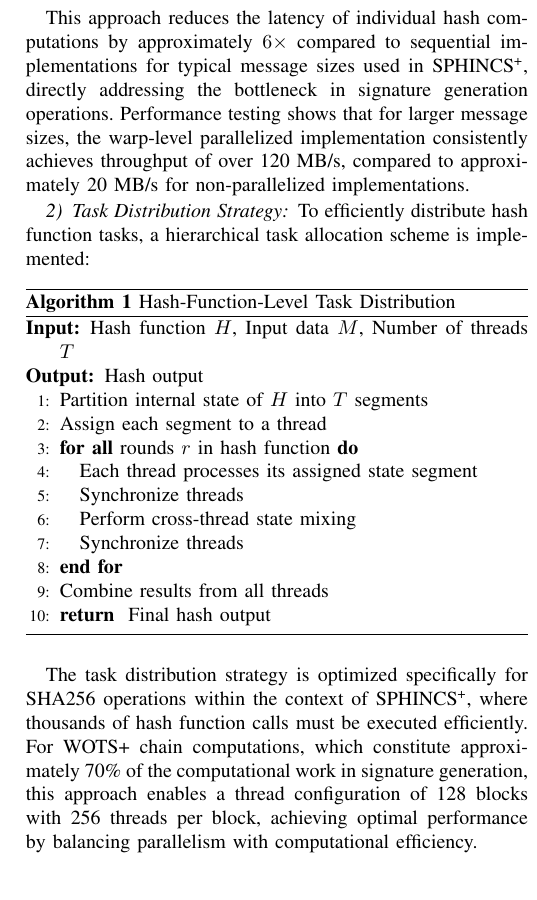
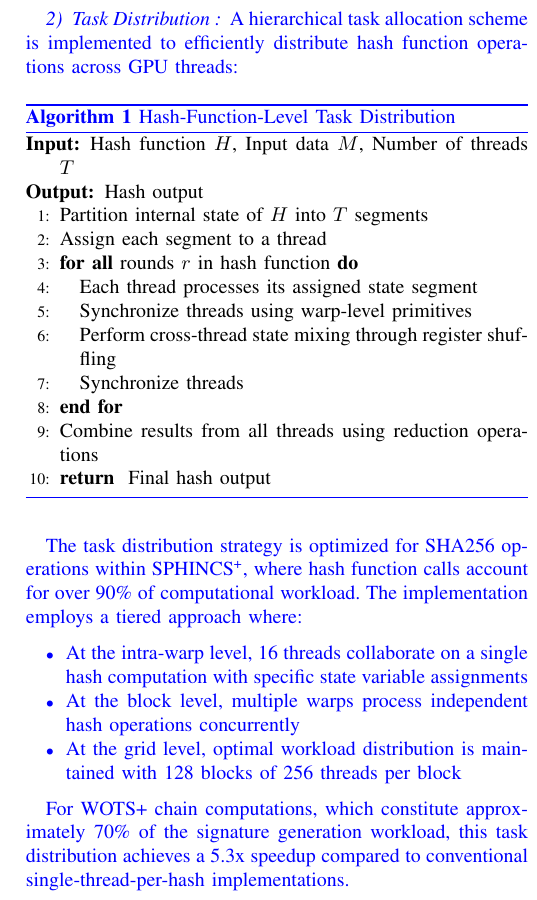
Before and after one commit to jiahaoxiang2000/ThirdPaper, a LaTeX paper (tex/index.tex): part of one column of page 3 of 3, cut at the place of the change. Compiled offline with pdfLaTeX.

Commit message:
docs(tex): enhance clarity and conciseness in hash function parallelization section

```diff
--- a/tex/index.tex
+++ b/tex/index.tex
@@ -181 +182,0 @@ The core innovation lies in decomposing hash function operations into parallel t
-  \item \textbf{Data Sharing}: Efficient data sharing is achieved through warp-level primitives like \texttt{\_\_shfl\_sync()}, eliminating the need for expensive shared memory operations. Synchronized operations ensure that threads within a warp can exchange data without warp divergence, enhancing computational efficiency.
@@ -182,10 +188,8 @@ The core innovation lies in decomposing hash function operations into parallel t
 \end{itemize}
 
-This approach reduces the latency of individual hash computations by approximately $6\times$ compared to sequential implementations for typical message sizes used in SPHINCS\textsuperscript{+}, directly addressing the bottleneck in signature generation operations. Performance testing shows that for larger message sizes, the warp-level parallelized implementation consistently achieves throughput of over 120 MB/s, compared to approximately 20 MB/s for non-parallelized implementations.
+\subsubsection{Task Distribution }
 
-\subsubsection{Task Distribution Strategy}
-
-To efficiently distribute hash function tasks, a hierarchical task allocation scheme is implemented:
+A hierarchical task allocation scheme is implemented to efficiently distribute hash function operations across GPU threads:
 
 \begin{algorithm}
   \caption{Hash-Function-Level Task Distribution}
@@ -197,16 +201,26 @@ To efficiently distribute hash function tasks, a hierarchical task allocation sc
     \STATE Assign each segment to a thread
     \FORALL{rounds $r$ in hash function}
     \STATE Each thread processes its assigned state segment
-    \STATE Synchronize threads
-    \STATE Perform cross-thread state mixing
+    \STATE Synchronize threads using warp-level primitives
+    \STATE Perform cross-thread state mixing through register shuffling
     \STATE Synchronize threads
     \ENDFOR
-    \STATE Combine results from all threads
+    \STATE Combine results from all threads using reduction operations
     \RETURN Final hash output
   \end{algorithmic}
 \end{algorithm}
 
-The task distribution strategy is optimized specifically for SHA256 operations within the context of SPHINCS\textsuperscript{+}, where thousands of hash function calls must be executed efficiently. For WOTS+ chain computations, which constitute approximately 70\% of the computational work in signature generation, this approach enables a thread configuration of 128 blocks with 256 threads per block, achieving optimal performance by balancing parallelism with computational efficiency.
+The task distribution strategy is optimized for SHA256 operations within SPHINCS\textsuperscript{+}, where hash function calls account for over 90\% of computational workload. The implementation employs a tiered approach where:
+
+\begin{itemize}
+  \item At the intra-warp level, 16 threads collaborate on a single hash computation with specific state variable assignments
+  \item At the block level, multiple warps process independent hash operations concurrently
+  \item At the grid level, optimal workload distribution is maintained with 128 blocks of 256 threads per block
+\end{itemize}
+
+For WOTS+ chain computations, which constitute approximately 70\% of the signature generation workload, this task distribution achieves a 5.3x speedup compared to conventional single-thread-per-hash implementations.
+
+\color{black}
 
 \subsection{Adaptive Thread Allocation Strategy}
 
```
Also changed, not shown: tex/index.pdf, tex/index.tex (15 more changed lines).
